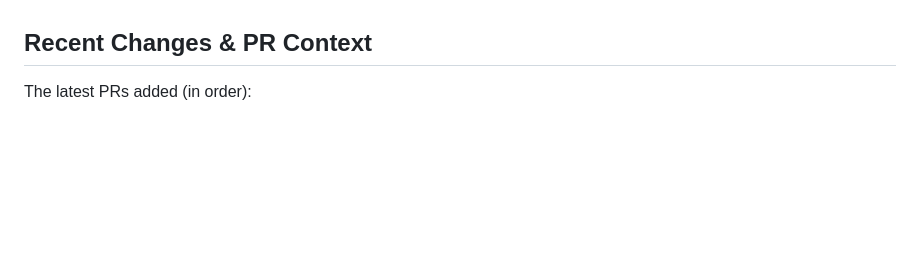
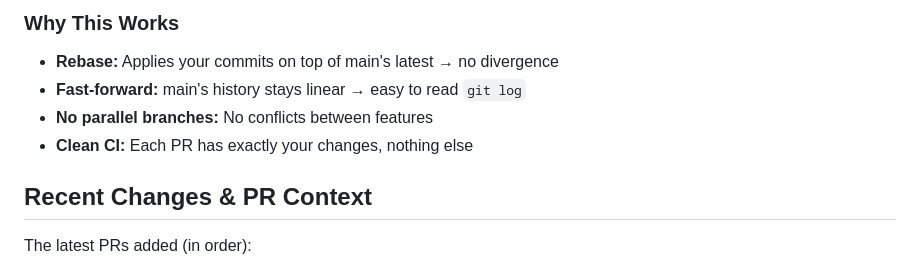
Before and after one commit to nic2045/My-M365-Statuspage, a Markdown page: CLAUDE.md, the part around one of its changes. Drawn GitHub-style; blank space fills up the shorter version.

```diff
--- a/CLAUDE.md
+++ b/CLAUDE.md
@@ -350,3 +439,10 @@ gh workflow run release-please.yml --ref main
+### Why This Works
+
+- **Rebase:** Applies your commits on top of main's latest → no divergence
+- **Fast-forward:** main's history stays linear → easy to read `git log`
+- **No parallel branches:** No conflicts between features
+- **Clean CI:** Each PR has exactly your changes, nothing else
+
 ## Recent Changes & PR Context
 
 The latest PRs added (in order):
```
Also changed, not shown: other parts of CLAUDE.md (+89 -0 lines).
